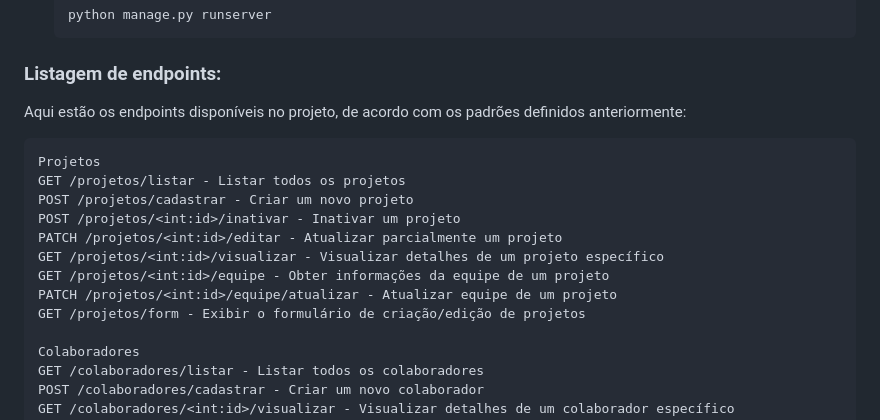
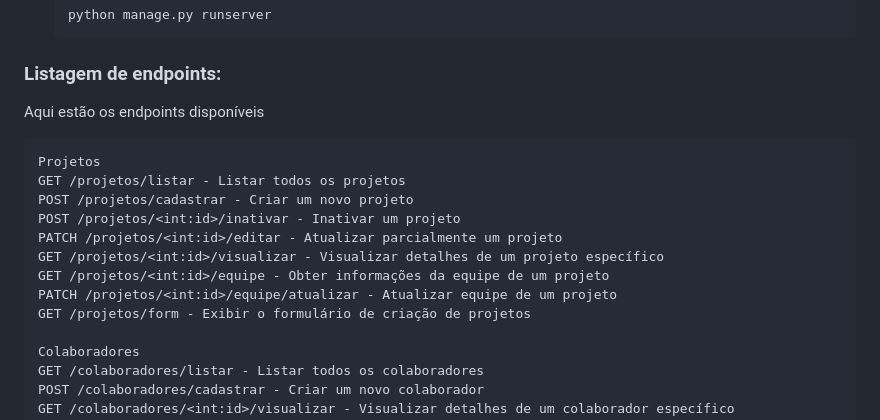
Before and after one commit to KauaLessa/project-manager, a Markdown page: README.md, the part around the change. Drawn GitHub-style.

````diff
--- a/README.md
+++ b/README.md
@@ -61,7 +61,7 @@ Agora que o ambiente está configurado, você pode iniciar o servidor local do D
     ```
 
 ### Listagem de endpoints:
-Aqui estão os endpoints disponíveis no projeto, de acordo com os padrões definidos anteriormente:
+Aqui estão os endpoints disponíveis
 
     Projetos
     GET /projetos/listar - Listar todos os projetos
@@ -71,7 +71,7 @@ Aqui estão os endpoints disponíveis no projeto, de acordo com os padrões defi
     GET /projetos/<int:id>/visualizar - Visualizar detalhes de um projeto específico
     GET /projetos/<int:id>/equipe - Obter informações da equipe de um projeto
     PATCH /projetos/<int:id>/equipe/atualizar - Atualizar equipe de um projeto
-    GET /projetos/form - Exibir o formulário de criação/edição de projetos
+    GET /projetos/form - Exibir o formulário de criação de projetos
 
     Colaboradores
     GET /colaboradores/listar - Listar todos os colaboradores
````
